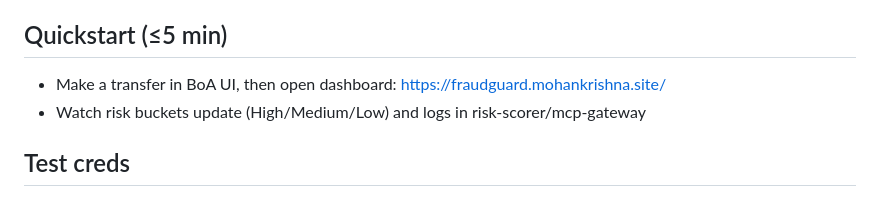
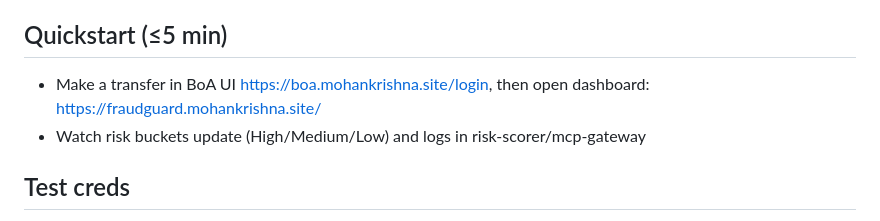
Before and after one commit to mohankrishnaalavala/fraudguard-boa, a Markdown page: README.md, the part around the change. Drawn GitHub-style.

Commit message:
updated documentation

```diff
--- a/README.md
+++ b/README.md
@@ -34,7 +34,7 @@ FraudGuard is an AI extension built on Bank of Anthos (BoA). It ingests BoA tran
 5) Configure Managed Certificates and Cloud DNS for fraudguard.mohankrishna.site and boa.mohankrishna.site
 
 ## Quickstart (≤5 min)
-- Make a transfer in BoA UI, then open dashboard: https://fraudguard.mohankrishna.site/
+- Make a transfer in BoA UI https://boa.mohankrishna.site/login, then open dashboard: https://fraudguard.mohankrishna.site/
 - Watch risk buckets update (High/Medium/Low) and logs in risk-scorer/mcp-gateway
 
 ## Test creds
```
